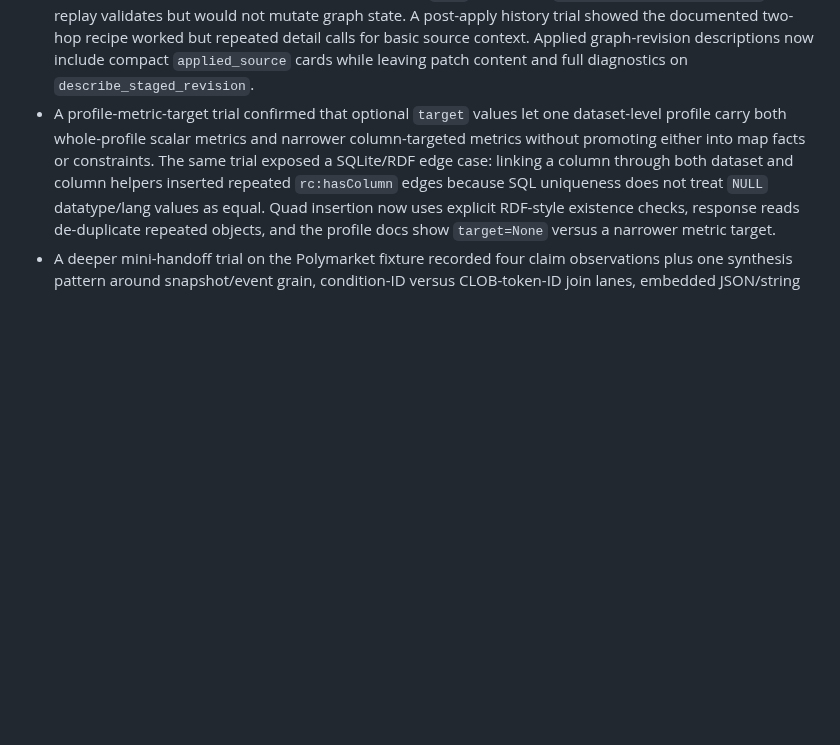
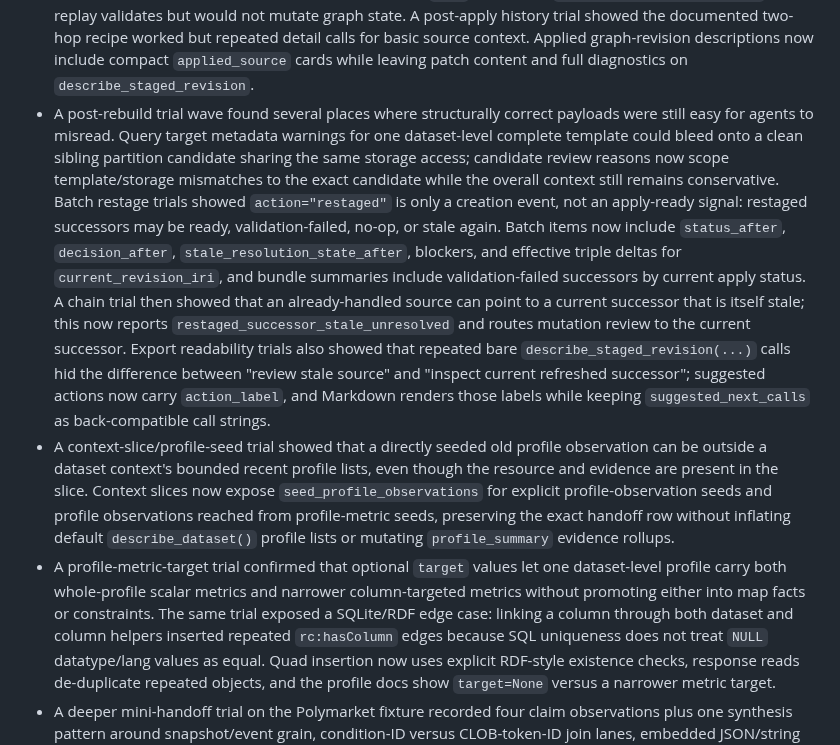
Before and after one commit to jamtho/doxabase, a Markdown page: docs/agent/field-trials.md, the part around the change. Rendered like a GitHub page; blank space fills up the shorter version.

Commit message:
Record staged workflow trial lessons

```diff
--- a/docs/agent/field-trials.md
+++ b/docs/agent/field-trials.md
@@ -370,6 +370,32 @@ few useful gaps:
   repeated detail calls for basic source context. Applied graph-revision
   descriptions now include compact `applied_source` cards while leaving patch
   content and full diagnostics on `describe_staged_revision`.
+- A post-rebuild trial wave found several places where structurally correct
+  payloads were still easy for agents to misread. Query target metadata warnings
+  for one dataset-level complete template could bleed onto a clean sibling
+  partition candidate sharing the same storage access; candidate review reasons
+  now scope template/storage mismatches to the exact candidate while the overall
+  context still remains conservative. Batch restage trials showed
+  `action="restaged"` is only a creation event, not an apply-ready signal:
+  restaged successors may be ready, validation-failed, no-op, or stale again.
+  Batch items now include `status_after`, `decision_after`,
+  `stale_resolution_state_after`, blockers, and effective triple deltas for
+  `current_revision_iri`, and bundle summaries include validation-failed
+  successors by current apply status. A chain trial then showed that an
+  already-handled source can point to a current successor that is itself stale;
+  this now reports `restaged_successor_stale_unresolved` and routes mutation
+  review to the current successor. Export readability trials also showed that
+  repeated bare `describe_staged_revision(...)` calls hid the difference
+  between "review stale source" and "inspect current refreshed successor";
+  suggested actions now carry `action_label`, and Markdown renders those labels
+  while keeping `suggested_next_calls` as back-compatible call strings.
+- A context-slice/profile-seed trial showed that a directly seeded old profile
+  observation can be outside a dataset context's bounded recent profile lists,
+  even though the resource and evidence are present in the slice. Context slices
+  now expose `seed_profile_observations` for explicit profile-observation seeds
+  and profile observations reached from profile-metric seeds, preserving the
+  exact handoff row without inflating default `describe_dataset()` profile
+  lists or mutating `profile_summary` evidence rollups.
 - A profile-metric-target trial confirmed that optional `target` values let one
   dataset-level profile carry both whole-profile scalar metrics and narrower
   column-targeted metrics without promoting either into map facts or
```
